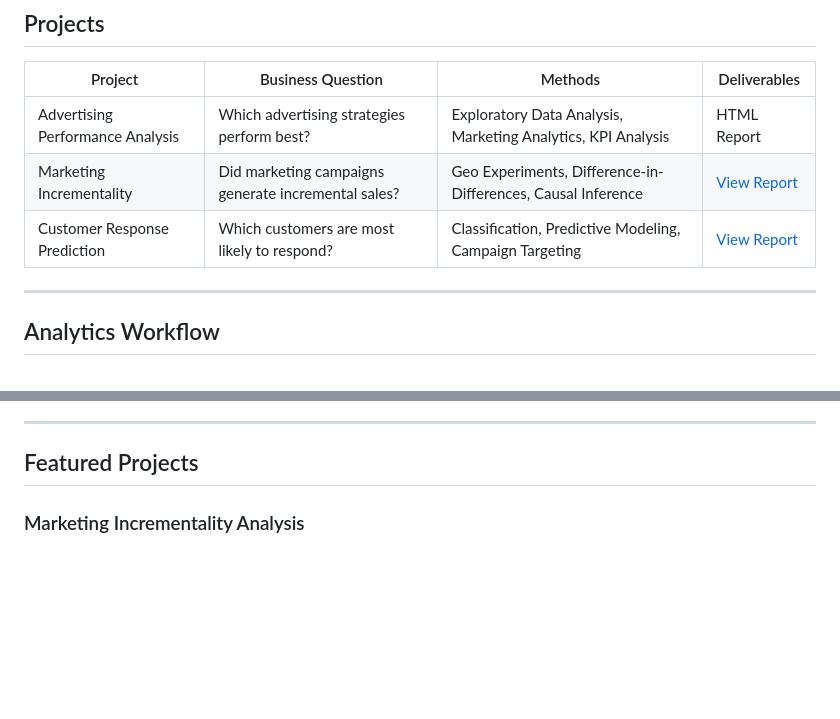
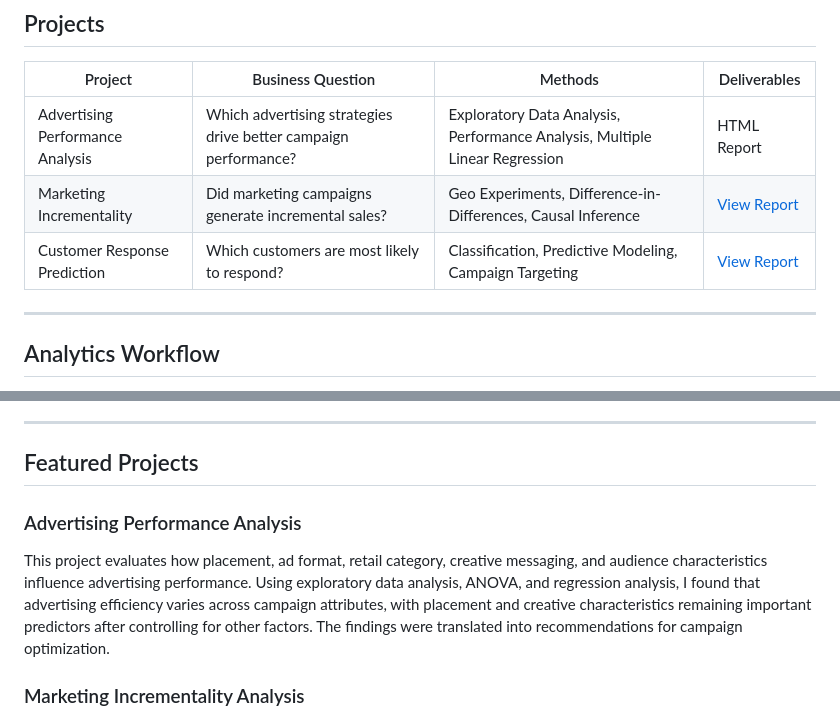
Before and after one commit to Jean7340/customer-growth-analytics, a Markdown page: README.md, 2 parts joined by grey strips. Rendered like a GitHub page; blank space fills up the shorter version.

```diff
--- a/README.md
+++ b/README.md
@@ -23,9 +23,9 @@ This repository explores questions such as:
 
 | Project | Business Question | Methods | Deliverables |
 |----------|-------------------|---------|-------|
-| Advertising Performance Analysis | Which advertising strategies perform best? | Exploratory Data Analysis, Marketing Analytics, KPI Analysis | HTML Report |
-| Marketing Incrementality | Did marketing campaigns generate incremental sales? | Geo Experiments, Difference-in-Differences, Causal Inference | [View Report](output/01_marketing_incrementality.html) |
-| Customer Response Prediction | Which customers are most likely to respond? | Classification, Predictive Modeling, Campaign Targeting | [View Report](output/02_customer_response_prediction.html) |
+| Advertising Performance Analysis | Which advertising strategies drive better campaign performance? | Exploratory Data Analysis, Performance Analysis, Multiple Linear Regression | HTML Report |
+| Marketing Incrementality | Did marketing campaigns generate incremental sales? | Geo Experiments, Difference-in-Differences, Causal Inference | [View Report](output/02_marketing_incrementality.html) |
+| Customer Response Prediction | Which customers are most likely to respond? | Classification, Predictive Modeling, Campaign Targeting | [View Report](output/03_customer_response_prediction.html) |
 
 ---
 
@@ -42,6 +42,12 @@ Every project follows a consistent analytics workflow:
 ---
 
 ## Featured Projects
+
+### Advertising Performance Analysis
+
+This project evaluates how placement, ad format, retail category, creative messaging, and audience characteristics influence advertising performance. Using exploratory data analysis, ANOVA, and regression analysis, I found that advertising efficiency varies across campaign attributes, with placement and creative characteristics remaining important predictors after controlling for other factors. The findings were translated into recommendations for campaign optimization.
+
+
 
 ### Marketing Incrementality Analysis
 
```
